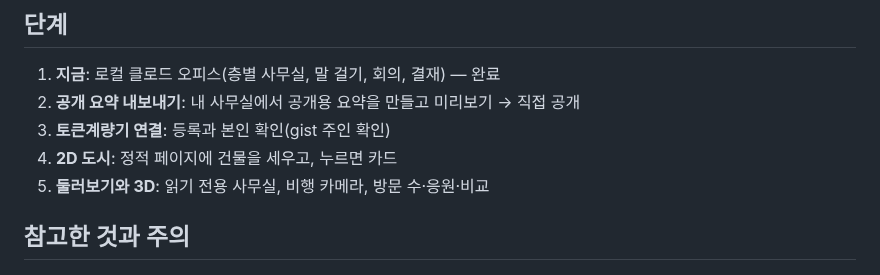
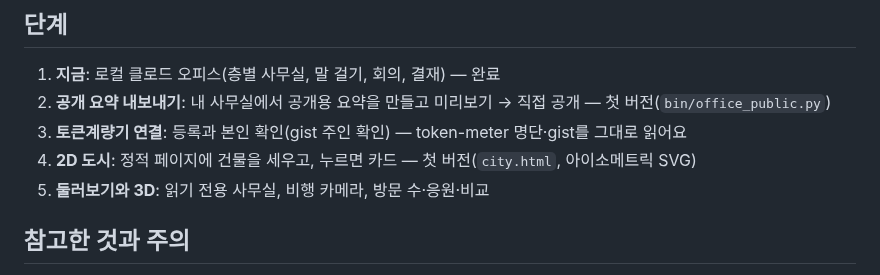
Before and after one commit to Min-heee/agencity, a Markdown page: docs/VISION.md, the part around the change. Rendered like a GitHub page.

```diff
--- a/docs/VISION.md
+++ b/docs/VISION.md
@@ -91,9 +91,9 @@ token-meter       ──(내가 공개)───────────► 내
 ## 단계
 
 1. **지금**: 로컬 클로드 오피스(층별 사무실, 말 걸기, 회의, 결재) — 완료
-2. **공개 요약 내보내기**: 내 사무실에서 공개용 요약을 만들고 미리보기 → 직접 공개
-3. **토큰계량기 연결**: 등록과 본인 확인(gist 주인 확인)
-4. **2D 도시**: 정적 페이지에 건물을 세우고, 누르면 카드
+2. **공개 요약 내보내기**: 내 사무실에서 공개용 요약을 만들고 미리보기 → 직접 공개 — 첫 버전(`bin/office_public.py`)
+3. **토큰계량기 연결**: 등록과 본인 확인(gist 주인 확인) — token-meter 명단·gist를 그대로 읽어요
+4. **2D 도시**: 정적 페이지에 건물을 세우고, 누르면 카드 — 첫 버전(`city.html`, 아이소메트릭 SVG)
 5. **둘러보기와 3D**: 읽기 전용 사무실, 비행 카메라, 방문 수·응원·비교
 
 ## 참고한 것과 주의
```
Also changed, not shown: README.md (+19 -0 lines), docs/city.jpg (added), 7 other files.
